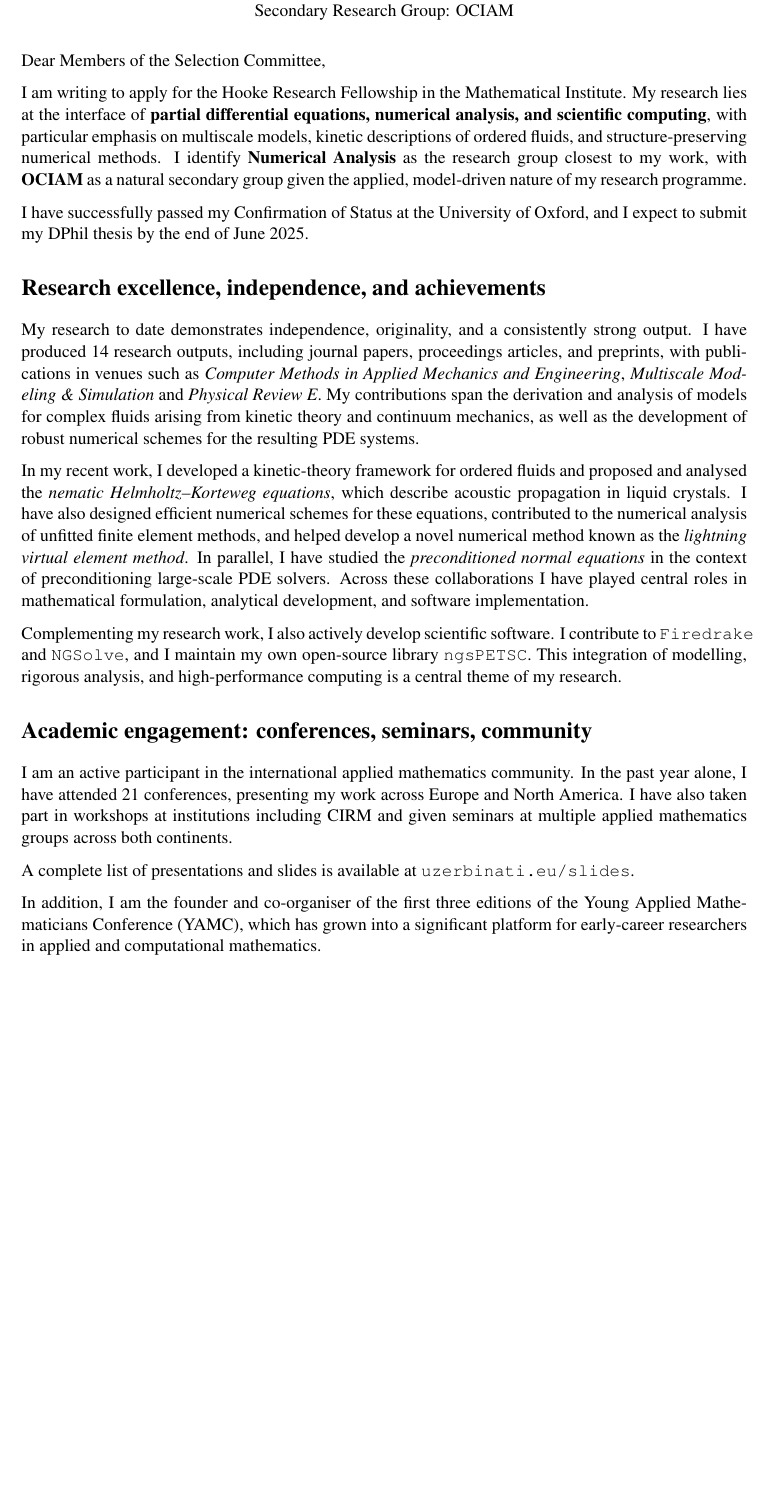
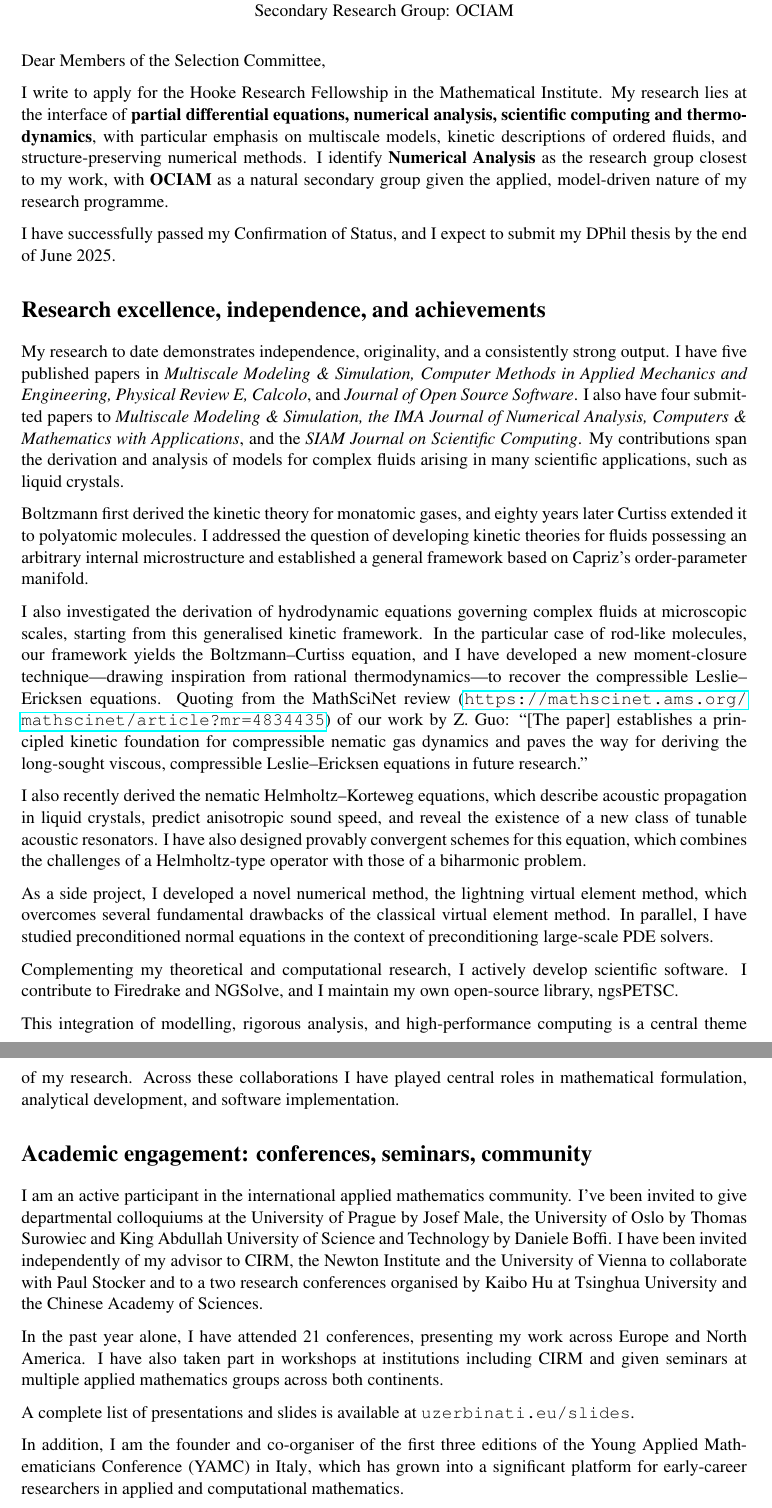
Before and after one commit to UZerbinati/Hooke, a LaTeX document (support_letter.tex): part of page 1 of 2 before the commit and two parts of pages 1 and 2 of 2 after it, the two joined at a grey line, cut so that both start at the same text, the shorter picture padded with empty space. Compiled offline with pdfLaTeX.

Commit message:
WIP
Signed-off-by: uzerbianati <zerbinati@maths.ox.ac.uk>

```diff
--- a/support_letter.tex
+++ b/support_letter.tex
@@ -3,6 +3,7 @@
 \usepackage[margin=2.5cm]{geometry}
 \usepackage{parskip}
 \usepackage{times}
+\usepackage{hyperref}
 
 \setlength{\parindent}{0pt}
 
@@ -19,41 +20,53 @@
 
 Dear Members of the Selection Committee,
 
-I am writing to apply for the Hooke Research Fellowship in the Mathematical Institute.
-My research lies at the interface of \textbf{partial differential equations, numerical analysis, and scientific computing},
+I write to apply for the Hooke Research Fellowship in the Mathematical Institute.
+My research lies at the interface of \textbf{partial differential equations, numerical analysis, scientific computing and thermodynamics},
 with particular emphasis on multiscale models, kinetic descriptions of ordered fluids, and structure-preserving numerical methods.
 I identify \textbf{Numerical Analysis} as the research group closest to my work, with \textbf{OCIAM} as a natural secondary group given the applied, model-driven nature of my research programme.
 
-I have successfully passed my Confirmation of Status at the University of Oxford, and I expect to submit my DPhil thesis by the end of June 2025.
+I have successfully passed my Confirmation of Status, and I expect to submit my DPhil thesis by the end of June 2025.
 
 
 \section*{Research excellence, independence, and achievements}
 
 My research to date demonstrates independence, originality, and a consistently strong output.
-I have produced {14 research outputs}, including journal papers, proceedings articles, and preprints,
-with publications in venues such as \textit{Computer Methods in Applied Mechanics and Engineering}, \textit{Multiscale Modeling \& Simulation} and \textit{Physical Review E}.
-My contributions span the derivation and analysis of models for complex fluids arising from kinetic theory and continuum mechanics,
-as well as the development of robust numerical schemes for the resulting PDE systems.
+I have five published papers in \textit{Multiscale Modeling \& Simulation, Computer Methods in Applied Mechanics and Engineering, Physical Review E, Calcolo}, and \textit{Journal of Open Source Software}.
+I also have four submitted papers to \textit{Multiscale Modeling \& Simulation, the IMA Journal of Numerical Analysis, Computers \& Mathematics with Applications}, and the \textit{SIAM Journal on Scientific Computing}.
+My contributions span the derivation and analysis of models for complex fluids arising in many scientific applications, such as liquid crystals.
 
-In my recent work, I developed a kinetic-theory framework for ordered fluids and proposed and analysed the \emph{nematic Helmholtz--Korteweg equations}, which describe acoustic propagation in liquid crystals.
-I have also designed efficient numerical schemes for these equations, contributed to the numerical analysis of unfitted finite element methods, and helped develop a novel numerical method known as the \emph{lightning virtual element method}.
-In parallel, I have studied the \emph{preconditioned normal equations} in the context of preconditioning large-scale PDE solvers.
+Boltzmann first derived the kinetic theory for monatomic gases, and eighty years later Curtiss extended it to polyatomic molecules.
+I addressed the question of developing kinetic theories for fluids possessing an arbitrary internal microstructure and established a general framework based on Capriz's order-parameter manifold.
+
+I also investigated the derivation of hydrodynamic equations governing complex fluids at microscopic scales, starting from this generalised kinetic framework.
+In the particular case of rod-like molecules, our framework yields the Boltzmann–Curtiss equation, and I have developed a new moment-closure technique—drawing inspiration from rational thermodynamics—to recover the compressible Leslie--Ericksen equations.
+Quoting from the MathSciNet review (\url{https://mathscinet.ams.org/mathscinet/article?mr=4834435}) of our work by Z. Guo:
+“[The paper] establishes a principled kinetic foundation for compressible nematic gas dynamics and paves the way for deriving the long-sought viscous, compressible Leslie--Ericksen equations in future research.”
+
+I also recently derived the nematic Helmholtz--Korteweg equations, which describe acoustic propagation in liquid crystals, predict anisotropic sound speed, and reveal the existence of a new class of tunable acoustic resonators.
+I have also designed provably convergent schemes for this equation, which combines the challenges of a Helmholtz-type operator with those of a biharmonic problem.
+
+As a side project, I developed a novel numerical method, the lightning virtual element method, which overcomes several fundamental drawbacks of the classical virtual element method.
+In parallel, I have studied preconditioned normal equations in the context of preconditioning large-scale PDE solvers.
+
+Complementing my theoretical and computational research, I actively develop scientific software.
+I contribute to Firedrake and NGSolve, and I maintain my own open-source library, ngsPETSC.
+
+This integration of modelling, rigorous analysis, and high-performance computing is a central theme of my research.
 Across these collaborations I have played central roles in mathematical formulation, analytical development, and software implementation.
-
-Complementing my research work, I also actively develop scientific software.
-I contribute to \texttt{Firedrake} and \texttt{NGSolve}, and I maintain my own open-source library \texttt{ngsPETSC}.
-This integration of modelling, rigorous analysis, and high-performance computing is a central theme of my research.
 
 \section*{Academic engagement: conferences, seminars, community}
 
 I am an active participant in the international applied mathematics community.
+I've been invited to give departmental colloquiums at the University of Prague by Josef Male, the University of Oslo by Thomas Surowiec and King Abdullah University of Science and Technology by Daniele Boffi.
+I have been invited independently of my advisor to CIRM, the Newton Institute and the University of Vienna to collaborate with Paul Stocker and to a two research conferences organised by Kaibo Hu at  Tsinghua University and the Chinese Academy of Sciences.
+
 In the past year alone, I have attended {21 conferences}, presenting my work across Europe and North America.
 I have also taken part in workshops at institutions including {CIRM} and given seminars at multiple applied mathematics groups across both continents.
 
 A complete list of presentations and slides is available at \texttt{uzerbinati.eu/slides}.
 
-In addition, I am the {founder and co-organiser of the first three editions of the Young Applied Mathematicians Conference (YAMC)},
-which has grown into a significant platform for early-career researchers in applied and computational mathematics.
+In addition, I am the {founder and co-organiser of the first three editions of the Young Applied Mathematicians Conference (YAMC) in Italy}, which has grown into a significant platform for early-career researchers in applied and computational mathematics.
 
 I am also an external collaborator with Lawrence Livermore National Laboratory on topics related to numerical methods for the kinetic theory of dense gases.
 
```
Also changed, not shown: proposal.tex (+13 -10 lines), refs.bib (+3 -3 lines).
